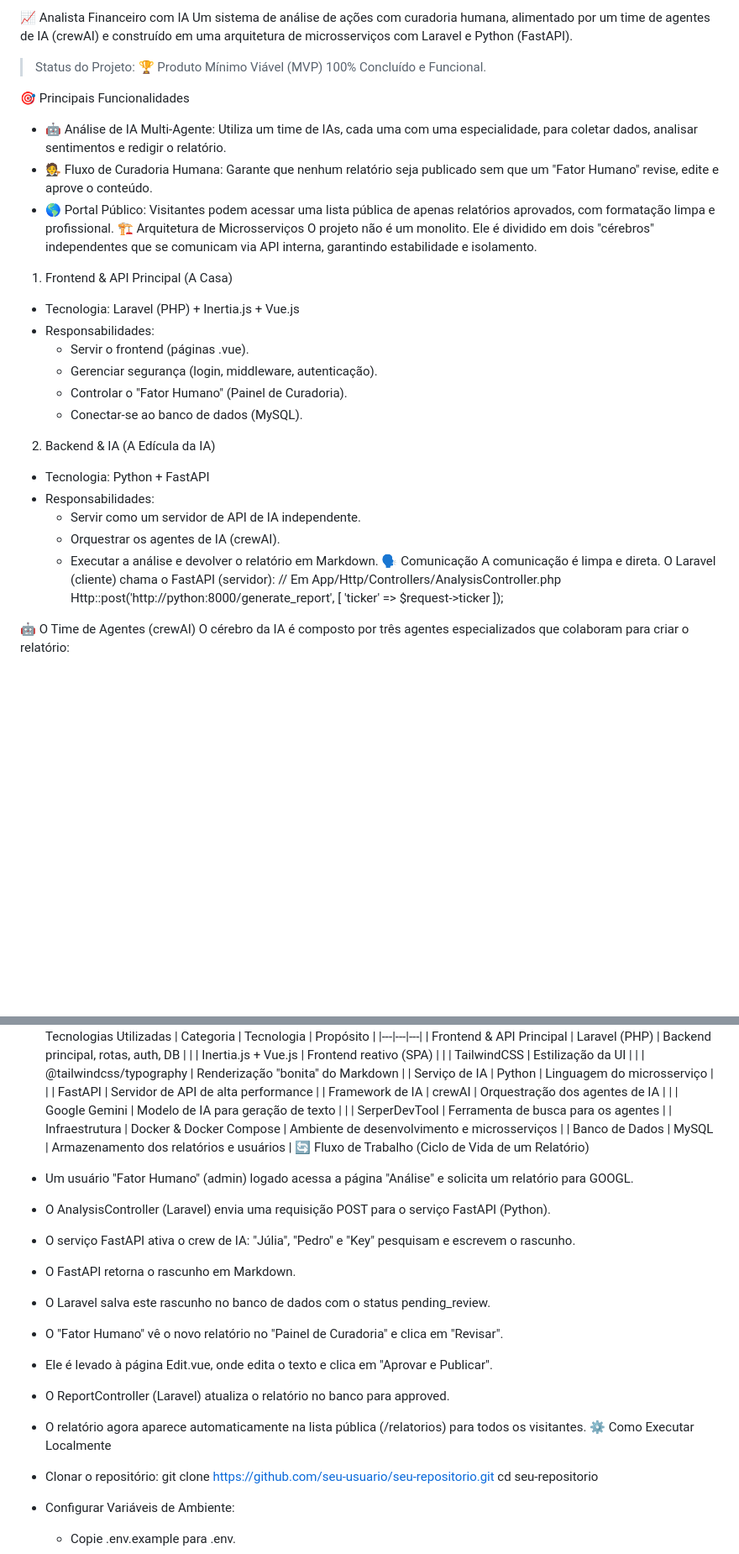
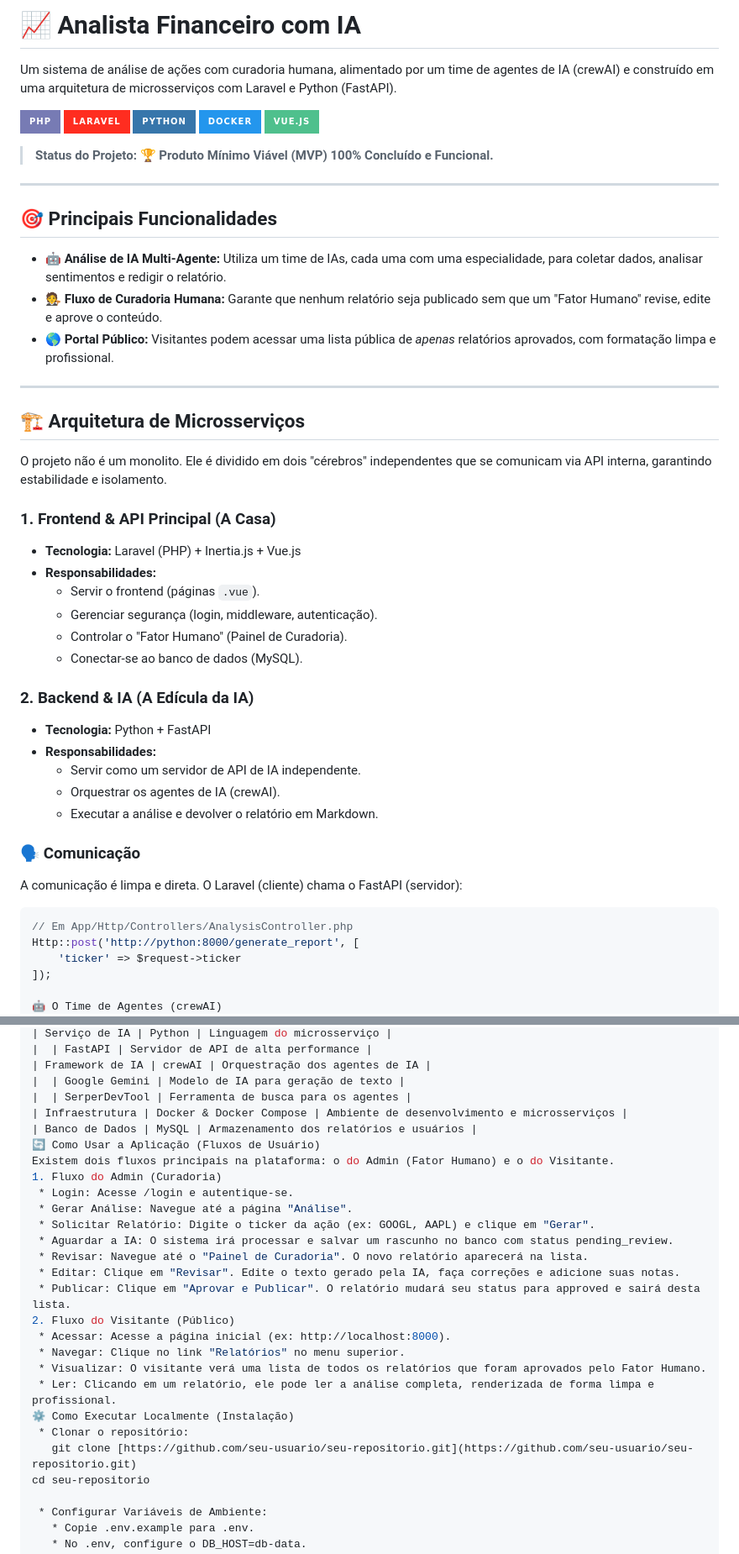
Before and after one commit to mateusfelixl/analista-financeiro-ia, a Markdown page: README.md, 2 parts joined by grey strips. Shown at 84% size. GitHub-like rendering; badges without logos; blank space fills up the shorter version.

Commit message:
Enhance README formatting and add sections
Updated README.md to improve formatting and structure.

````diff
--- a/README.md
+++ b/README.md
@@ -1,28 +1,48 @@
-📈 Analista Financeiro com IA
+# 📈 Analista Financeiro com IA
+
 Um sistema de análise de ações com curadoria humana, alimentado por um time de agentes de IA (crewAI) e construído em uma arquitetura de microsserviços com Laravel e Python (FastAPI).
-> Status do Projeto: 🏆 Produto Mínimo Viável (MVP) 100% Concluído e Funcional.
->
-🎯 Principais Funcionalidades
- * 🤖 Análise de IA Multi-Agente: Utiliza um time de IAs, cada uma com uma especialidade, para coletar dados, analisar sentimentos e redigir o relatório.
- * 🧑‍⚖️ Fluxo de Curadoria Humana: Garante que nenhum relatório seja publicado sem que um "Fator Humano" revise, edite e aprove o conteúdo.
- * 🌎 Portal Público: Visitantes podem acessar uma lista pública de apenas relatórios aprovados, com formatação limpa e profissional.
-🏗️ Arquitetura de Microsserviços
+
+![PHP](https://img.shields.io/badge/PHP-777BB4?style=for-the-badge&logo=php&logoColor=white)
+![Laravel](https://img.shields.io/badge/Laravel-FF2D20?style=for-the-badge&logo=laravel&logoColor=white)
+![Python](https://img.shields.io/badge/Python-3776AB?style=for-the-badge&logo=python&logoColor=white)
+![Docker](https://img.shields.io/badge/Docker-2496ED?style=for-the-badge&logo=docker&logoColor=white)
+![Vue.js](https://img.shields.io/badge/Vue.js-4FC08D?style=for-the-badge&logo=vuedotjs&logoColor=white)
+
+> **Status do Projeto:** 🏆 **Produto Mínimo Viável (MVP) 100% Concluído e Funcional.**
+
+---
+
+## 🎯 Principais Funcionalidades
+
+* **🤖 Análise de IA Multi-Agente:** Utiliza um time de IAs, cada uma com uma especialidade, para coletar dados, analisar sentimentos e redigir o relatório.
+* **🧑‍⚖️ Fluxo de Curadoria Humana:** Garante que nenhum relatório seja publicado sem que um "Fator Humano" revise, edite e aprove o conteúdo.
+* **🌎 Portal Público:** Visitantes podem acessar uma lista pública de *apenas* relatórios aprovados, com formatação limpa e profissional.
+
+---
+
+## 🏗️ Arquitetura de Microsserviços
+
 O projeto não é um monolito. Ele é dividido em dois "cérebros" independentes que se comunicam via API interna, garantindo estabilidade e isolamento.
-1. Frontend & API Principal (A Casa)
- * Tecnologia: Laravel (PHP) + Inertia.js + Vue.js
- * Responsabilidades:
-   * Servir o frontend (páginas .vue).
-   * Gerenciar segurança (login, middleware, autenticação).
-   * Controlar o "Fator Humano" (Painel de Curadoria).
-   * Conectar-se ao banco de dados (MySQL).
-2. Backend & IA (A Edícula da IA)
- * Tecnologia: Python + FastAPI
- * Responsabilidades:
-   * Servir como um servidor de API de IA independente.
-   * Orquestrar os agentes de IA (crewAI).
-   * Executar a análise e devolver o relatório em Markdown.
-🗣️ Comunicação
+
+### 1. Frontend & API Principal (A Casa)
+* **Tecnologia:** Laravel (PHP) + Inertia.js + Vue.js
+* **Responsabilidades:**
+    * Servir o frontend (páginas `.vue`).
+    * Gerenciar segurança (login, middleware, autenticação).
+    * Controlar o "Fator Humano" (Painel de Curadoria).
+    * Conectar-se ao banco de dados (MySQL).
+
+### 2. Backend & IA (A Edícula da IA)
+* **Tecnologia:** Python + FastAPI
+* **Responsabilidades:**
+    * Servir como um servidor de API de IA independente.
+    * Orquestrar os agentes de IA (crewAI).
+    * Executar a análise e devolver o relatório em Markdown.
+
+### 🗣️ Comunicação
 A comunicação é limpa e direta. O Laravel (cliente) chama o FastAPI (servidor):
+
+```php
 // Em App/Http/Controllers/AnalysisController.php
 Http::post('http://python:8000/generate_report', [
     'ticker' => $request->ticker
@@ -47,19 +67,24 @@ O cérebro da IA é composto por três agentes especializados que colaboram para
 |  | SerperDevTool | Ferramenta de busca para os agentes |
 | Infraestrutura | Docker & Docker Compose | Ambiente de desenvolvimento e microsserviços |
 | Banco de Dados | MySQL | Armazenamento dos relatórios e usuários |
-🔄 Fluxo de Trabalho (Ciclo de Vida de um Relatório)
- * Um usuário "Fator Humano" (admin) logado acessa a página "Análise" e solicita um relatório para GOOGL.
- * O AnalysisController (Laravel) envia uma requisição POST para o serviço FastAPI (Python).
- * O serviço FastAPI ativa o crew de IA: "Júlia", "Pedro" e "Key" pesquisam e escrevem o rascunho.
- * O FastAPI retorna o rascunho em Markdown.
- * O Laravel salva este rascunho no banco de dados com o status pending_review.
- * O "Fator Humano" vê o novo relatório no "Painel de Curadoria" e clica em "Revisar".
- * Ele é levado à página Edit.vue, onde edita o texto e clica em "Aprovar e Publicar".
- * O ReportController (Laravel) atualiza o relatório no banco para approved.
- * O relatório agora aparece automaticamente na lista pública (/relatorios) para todos os visitantes.
-⚙️ Como Executar Localmente
+🔄 Como Usar a Aplicação (Fluxos de Usuário)
+Existem dois fluxos principais na plataforma: o do Admin (Fator Humano) e o do Visitante.
+1. Fluxo do Admin (Curadoria)
+ * Login: Acesse /login e autentique-se.
+ * Gerar Análise: Navegue até a página "Análise".
+ * Solicitar Relatório: Digite o ticker da ação (ex: GOOGL, AAPL) e clique em "Gerar".
+ * Aguardar a IA: O sistema irá processar e salvar um rascunho no banco com status pending_review.
+ * Revisar: Navegue até o "Painel de Curadoria". O novo relatório aparecerá na lista.
+ * Editar: Clique em "Revisar". Edite o texto gerado pela IA, faça correções e adicione suas notas.
+ * Publicar: Clique em "Aprovar e Publicar". O relatório mudará seu status para approved e sairá desta lista.
+2. Fluxo do Visitante (Público)
+ * Acessar: Acesse a página inicial (ex: http://localhost:8000).
+ * Navegar: Clique no link "Relatórios" no menu superior.
+ * Visualizar: O visitante verá uma lista de todos os relatórios que foram aprovados pelo Fator Humano.
+ * Ler: Clicando em um relatório, ele pode ler a análise completa, renderizada de forma limpa e profissional.
+⚙️ Como Executar Localmente (Instalação)
  * Clonar o repositório:
-   git clone https://github.com/seu-usuario/seu-repositorio.git
+   git clone [https://github.com/seu-usuario/seu-repositorio.git](https://github.com/seu-usuario/seu-repositorio.git)
 cd seu-repositorio
 
  * Configurar Variáveis de Ambiente:
````
Also changed, not shown: other parts of README.md (+1 -0 lines).
